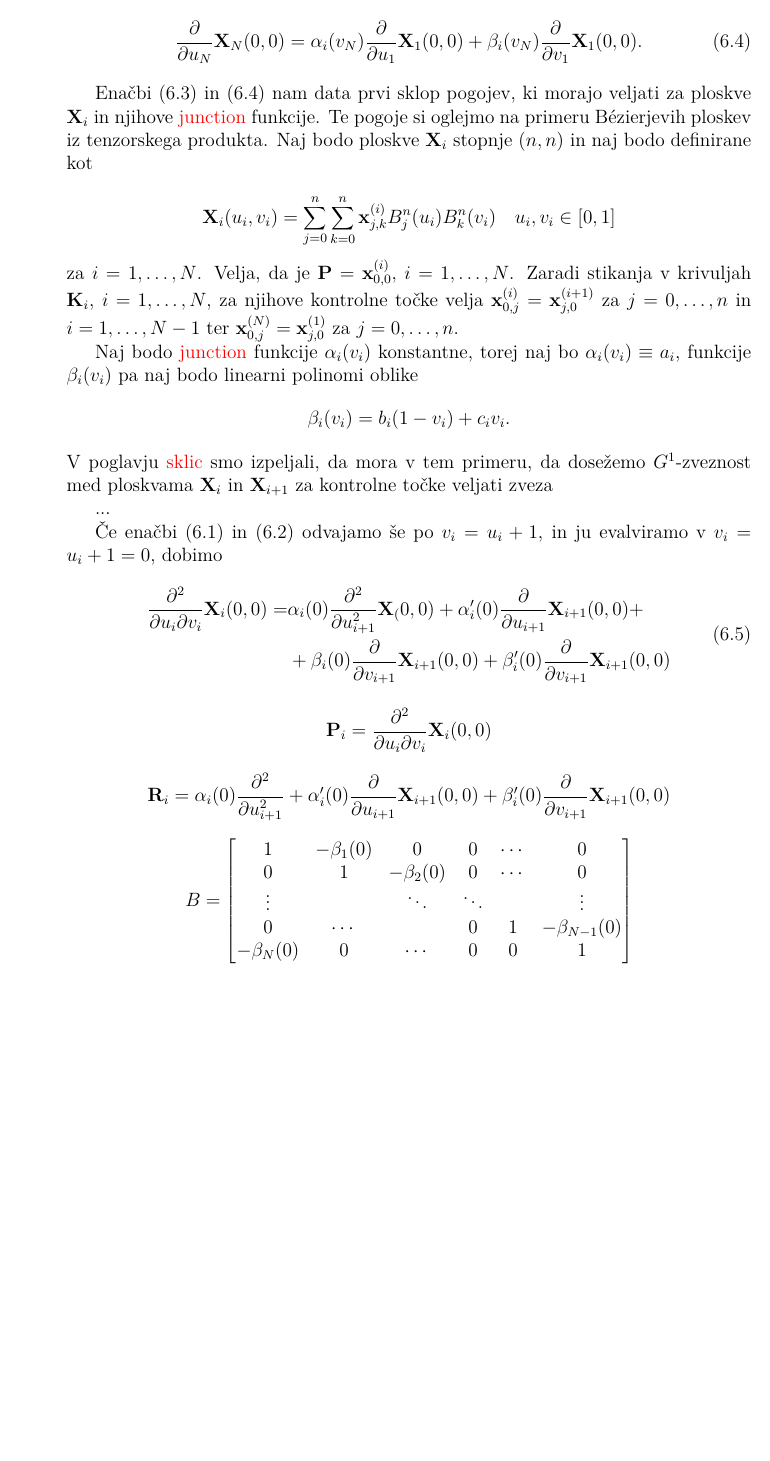
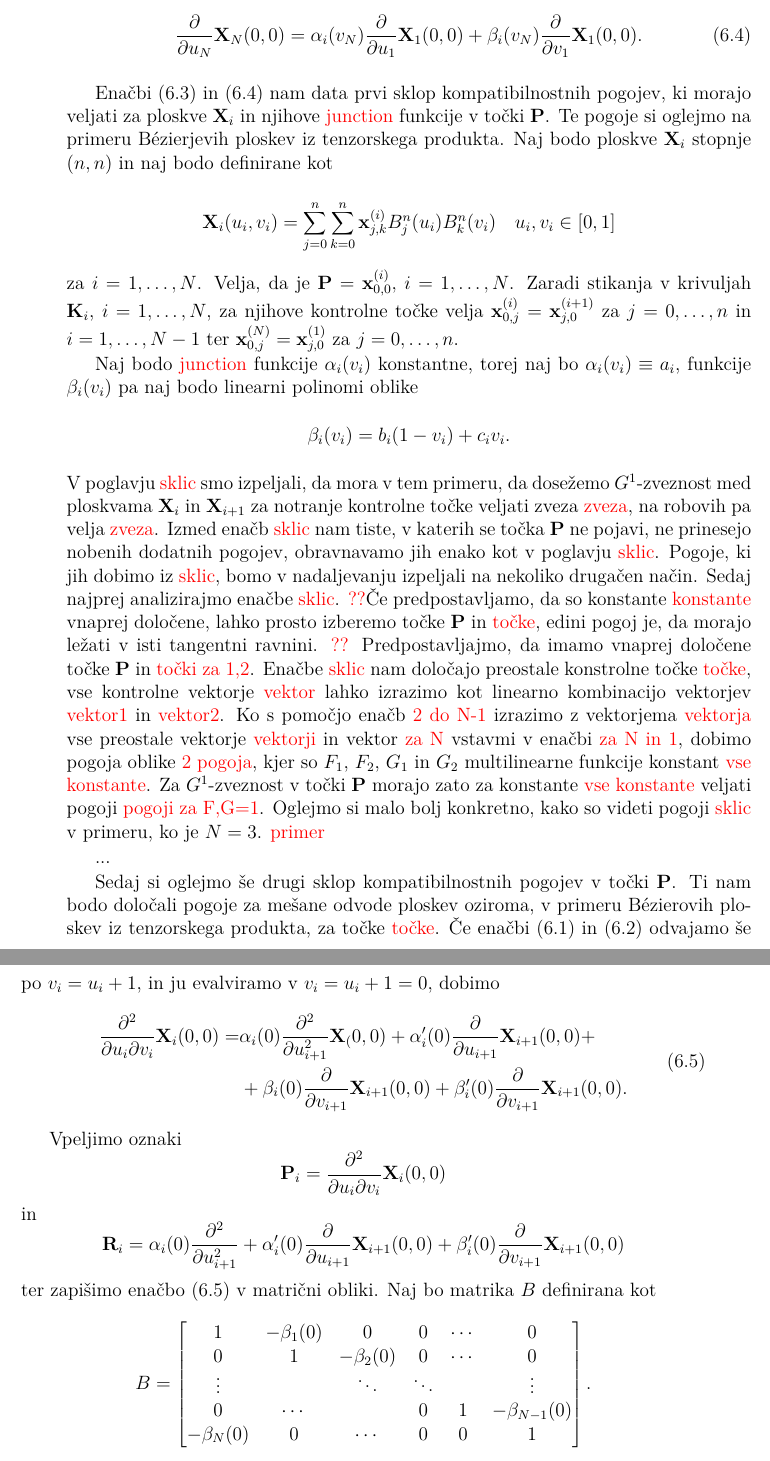
Before and after one commit to KatarinaCerne/Geometrijska-zveznost, a LaTeX document (magisterij.tex): part of page 49 of 50 before the commit and two parts of pages 49 and 50 of 52 after it, the two joined at a grey line, cut so that both start at the same text, the shorter picture padded with empty space. The pictures show the PDF file magisterij.pdf that the author committed with the source.

Commit message:
od srede

```diff
--- a/magisterij.tex
+++ b/magisterij.tex
@@ -2705,8 +2704,10 @@ za $i=1,\ldots, N-1$ ter
   \beta_i(v_N)\frac{\partial}{\partial v_1}\ddd{X}_1(0,0).
 \end{align}
 
-Enačbi \eqref{eq54} in \eqref{eq55} nam data prvi sklop pogojev, ki morajo veljati
-za ploskve $\ddd{X}_i$ in njihove \todo{junction} funkcije. Te pogoje si oglejmo
+Enačbi \eqref{eq54} in \eqref{eq55} nam data prvi sklop kompatibilnostnih pogojev,
+ki morajo veljati
+za ploskve $\ddd{X}_i$ in njihove \todo{junction} funkcije v točki $\ddd{P}$.
+Te pogoje si oglejmo
 na primeru Bézierjevih ploskev iz tenzorskega produkta. Naj bodo ploskve $\ddd{X}_i$
 stopnje $(n,n)$ in naj bodo definirane kot
 
@@ -2724,10 +2725,34 @@ pa naj bodo linearni polinomi oblike
 $$\beta_i(v_i)=b_i(1-v_i)+c_iv_i.$$
 V poglavju \todo{sklic} smo izpeljali, da mora v tem primeru, da dosežemo
 $G^1$-zveznost med ploskvama $\ddd{X}_i$ in $\ddd{X}_{i+1}$
-za kontrolne točke veljati zveza
+za notranje kontrolne točke veljati zveza
+\todo{zveza},
+na robovih pa velja
+\todo{zveza}.
+Izmed enačb \todo{sklic} nam tiste, v katerih se točka $\ddd{P}$ ne pojavi, ne
+prinesejo nobenih dodatnih pogojev, obravnavamo jih enako kot v poglavju \todo{sklic}.
+Pogoje, ki jih dobimo iz \todo{sklic},
+bomo v nadaljevanju izpeljali na nekoliko drugačen način. Sedaj najprej analizirajmo
+enačbe \todo{sklic}.
+\todo{??}Če predpostavljamo, da so konstante \todo{konstante} vnaprej določene, lahko prosto izberemo
+točke $\ddd{P}$ in \todo{točke}, edini pogoj je, da morajo ležati v isti tangentni ravnini.
+\todo{??}
+Predpostavljajmo, da imamo vnaprej določene točke $\ddd{P}$ in \todo{točki za 1,2}. Enačbe
+\todo{sklic} nam določajo preostale konstrolne točke \todo{točke}, vse kontrolne vektorje
+\todo{vektor} lahko izrazimo kot linearno kombinacijo vektorjev \todo{vektor1} in
+\todo{vektor2}. Ko s pomočjo enačb \todo{2 do N-1} izrazimo z vektorjema \todo{vektorja}
+vse preostale vektorje \todo{vektorji} in vektor \todo{za N} vstavmi v enačbi \todo{za N in 1},
+dobimo pogoja oblike \todo{2 pogoja}, kjer so $F_1$, $F_2$, $G_1$ in $G_2$ multilinearne funkcije
+konstant \todo{vse konstante}. Za $G^1$-zveznost v točki $\ddd{P}$ morajo zato za konstante
+\todo{vse konstante} veljati pogoji \todo{pogoji za F,G=1}.
+Oglejmo si malo bolj konkretno, kako so videti pogoji \todo{sklic} v primeru, ko je $N=3$.
+\todo{primer}
 
 ...
 
+Sedaj si oglejmo še drugi sklop kompatibilnostnih pogojev v točki $\ddd{P}$. Ti nam bodo
+določali pogoje za mešane odvode ploskev oziroma, v primeru Bézierovih ploskev iz tenzorskega
+produkta, za točke \todo{točke}.
 Če enačbi \eqref{eq52} in \eqref{eq53} odvajamo še po $v_i=u_i+1$, in ju evalviramo v $v_i=u_i+1=0$, dobimo
 \begin{equation}\label{eq56}
 \begin{split}
@@ -2742 +2768,2 @@ za kontrolne točke veljati zveza
 $$\ddd{P}_i = \frac{\partial^2}{\partial u_i \partial v_i}\ddd{X}_i(0,0)$$
+in
@@ -2744,7 +2770,7 @@ $$\ddd{P}_i = \frac{\partial^2}{\partial u_i \partial v_i}\ddd{X}_i(0,0)$$
 $$\ddd{R}_i=\alpha_i(0)\frac{\partial^2}{\partial u_{i+1}^2}+
 \alpha_i'(0)\frac{\partial}{\partial u_{i+1}}\ddd{X}_{i+1}(0,0)+
 \beta_i'(0)\frac{\partial}{\partial v_{i+1}}\ddd{X}_{i+1}(0,0)$$
-
+ter zapišimo enačbo \eqref{eq56} v matrični obliki. Naj bo matrika $B$ definirana kot
 $$B =
 \begin{bmatrix}
 1 & -\beta_1(0) & 0 & 0 & \cdots & 0\\
```
Also changed, not shown: magisterij.pdf, magisterij.tex (17 more changed lines).
